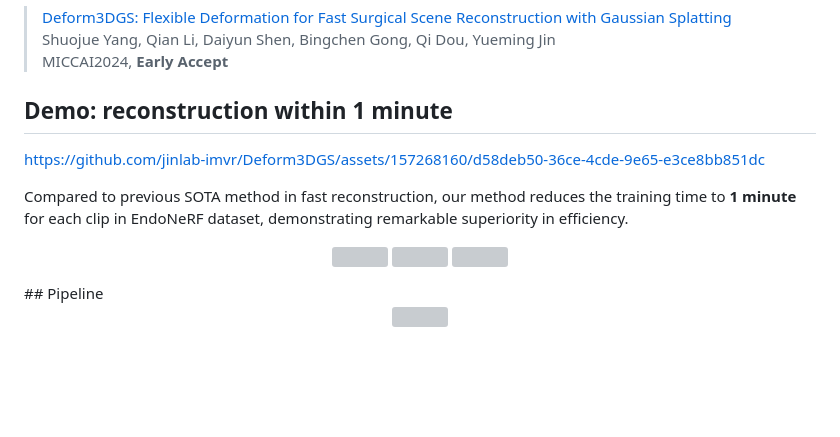
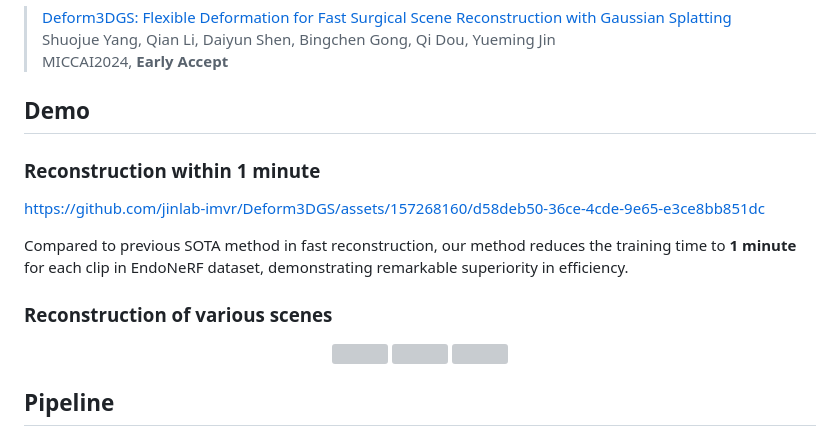
Before and after one commit to jinlab-imvr/Deform3DGS, a Markdown page: README.md, the part around the change. Drawn GitHub-style; blank space fills up the shorter version; grey boxes are pictures that could not be loaded.

```diff
--- a/README.md
+++ b/README.md
@@ -7,17 +7,20 @@ Official code implementation for [Deform3DGS](https://arxiv.org/abs/2405.17835),
 > Shuojue Yang, Qian Li, Daiyun Shen, Bingchen Gong, Qi Dou, Yueming Jin \
 > MICCAI2024, **Early Accept**
 
-## Demo: reconstruction within 1 minute
+## Demo
+### Reconstruction within 1 minute
 
 https://github.com/jinlab-imvr/Deform3DGS/assets/157268160/d58deb50-36ce-4cde-9e65-e3ce8bb851dc
 
 Compared to previous SOTA method in fast reconstruction, our method reduces the training time to **1 minute** for each clip in EndoNeRF dataset, demonstrating remarkable superiority in efficiency.
 
+### Reconstruction of various scenes
 <p align="center">
   <img src="assets/demo_traction.gif" width="200" />
   <img src="assets/demo_cutting.gif" width="200" />
   <img src="assets/demo_pushing.gif" width="200" />
 </p>
+
 ## Pipeline
 <!--![](assets/overview.png)-->
 <p align="center">
```
